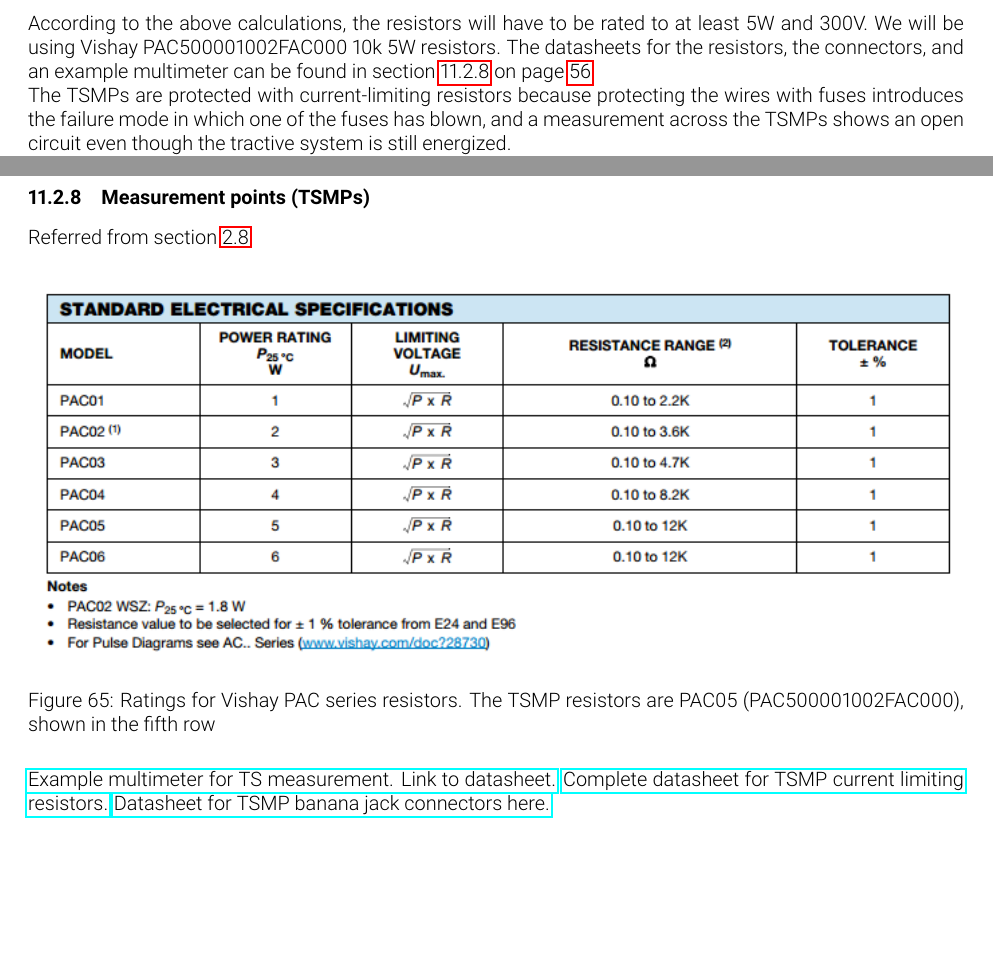
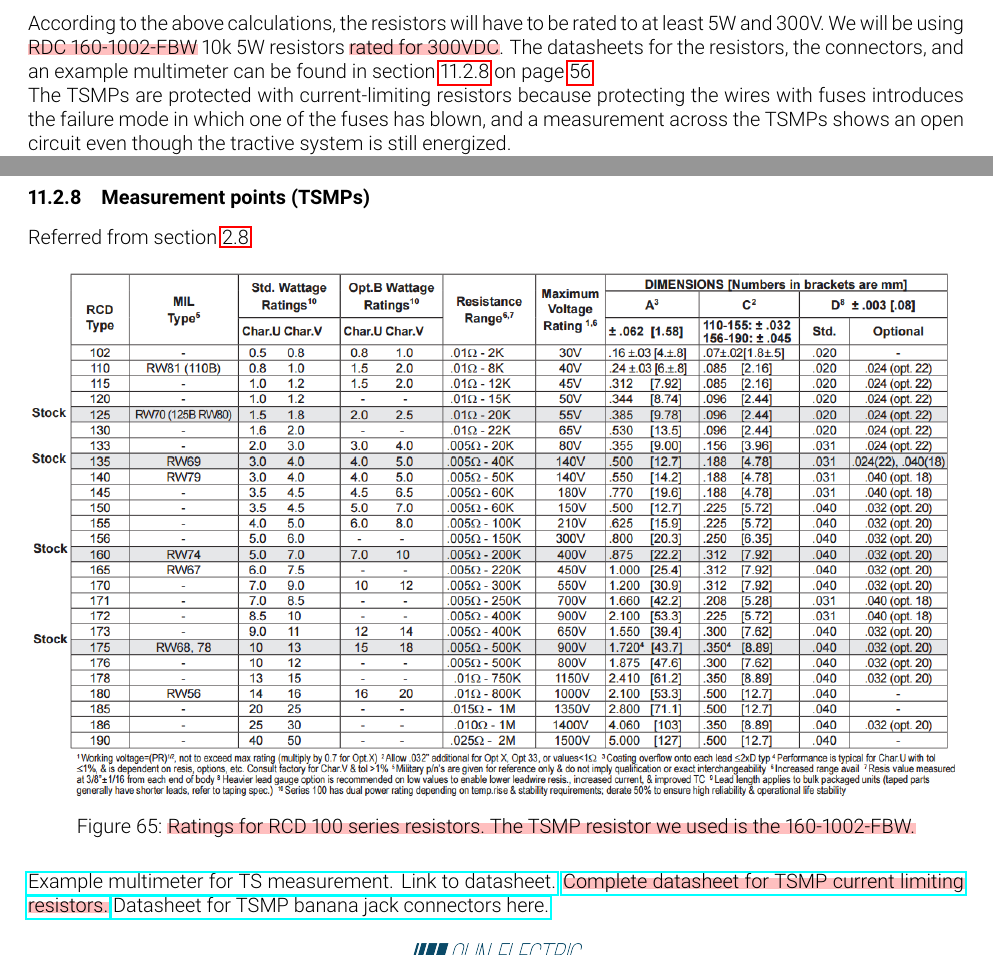
Before and after one commit to olin-electric-motorsports/ESF, a LaTeX document (esf_main.tex): two parts of pages 25 and 65 of 79, joined at a grey line, cut so that both start at the same text, the shorter picture padded with empty space. Compiled offline with pdfLaTeX.

Commit message:
Updated TSMP resistor section

```diff
--- a/esf_main.tex
+++ b/esf_main.tex
@@ -586,7 +586,7 @@ P = 0.015A * 300V \\
 P = 4.5W
 \end{align*}
 
-According to the above calculations, the resistors will have to be rated to at least 5W and 300V. We will be using Vishay PAC500001002FAC000 10k 5W resistors. The datasheets for the resistors, the connectors, and an example multimeter can be found in \fref{sec:appendix_TSMP}.
+According to the above calculations, the resistors will have to be rated to at least 5W and 300V. We will be using \hl{RDC 160-1002-FBW} 10k 5W resistors \hl{rated for 300VDC}. The datasheets for the resistors, the connectors, and an example multimeter can be found in \fref{sec:appendix_TSMP}.
 
 The TSMPs are protected with current-limiting resistors because protecting the wires with fuses introduces the failure mode in which one of the fuses has blown, and a measurement across the TSMPs shows an open circuit even though the tractive system is still energized.
 
@@ -1623,10 +1623,10 @@ Referred from section \ref{measurement_points}.
 \begin{figure}[H]
 	\centering
 	\includegraphics[width=\linewidth]{TSMP_resistor_ratings}
-	\caption{Ratings for Vishay PAC series resistors. The TSMP resistors are PAC05 (PAC500001002FAC000), shown in the fifth row}
+	\caption{\hl{Ratings for RCD 100 series resistors. The TSMP resistor we used is the 160-1002-FBW.}}
 \end{figure}
 \href{https://www.gossenmetrawatt.com/resources/tt/hit27/db_gb.pdf}{Example multimeter for TS measurement. Link to datasheet.}
-\href{http://www.vishay.com/docs/28731/pacserie.pdf}{Complete datasheet for TSMP current limiting resistors.}
+\href{http://www.farnell.com/datasheets/1697085.pdf}{\hl{Complete datasheet for TSMP current limiting resistors.}}
 \href{http://www.mouser.com/ds/2/159/D72930_02_10_06-21562.pdf}{Datasheet for TSMP banana jack connectors here.}
 
 \setcounter{subsubsection}{8}
```
Also changed, not shown: img/TSMP_resistor_ratings.PNG (deleted), img/TSMP_resistor_ratings.png (added), esf_main.tex (2 more changed lines).
